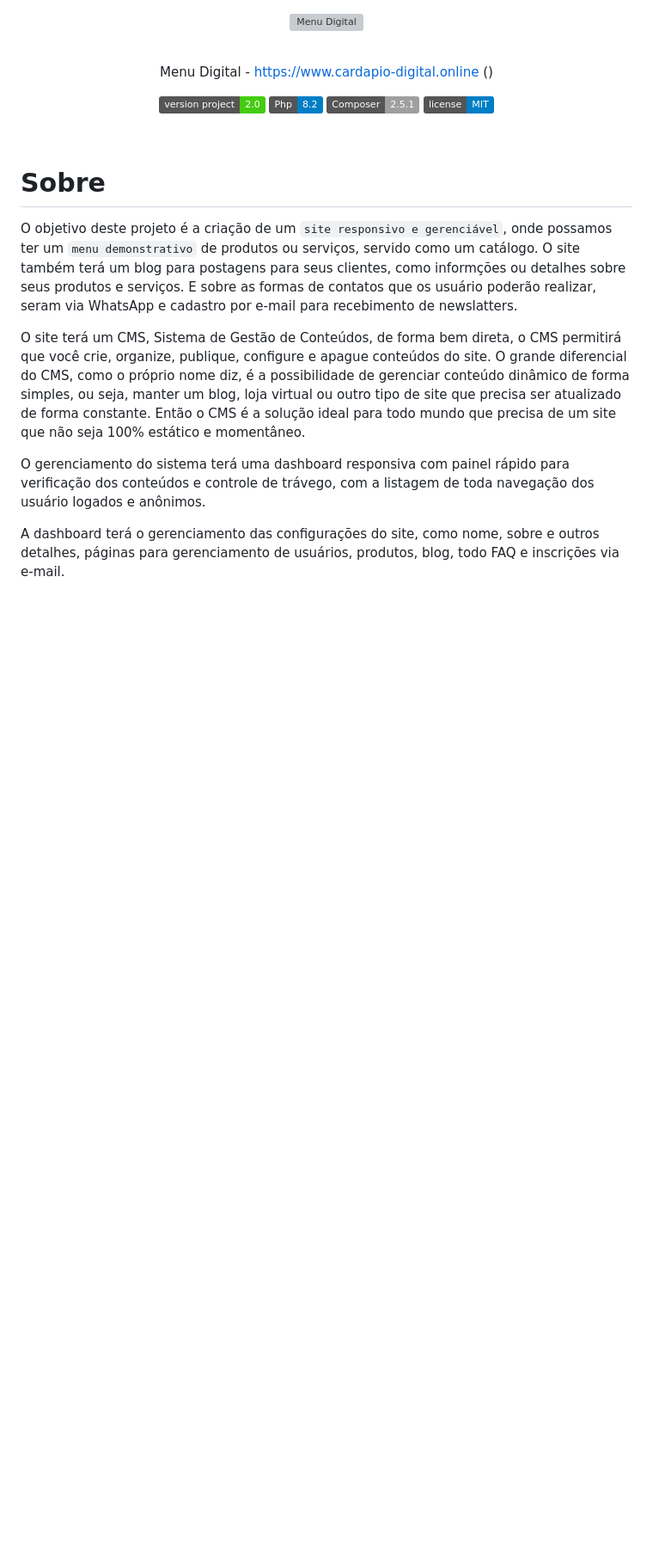
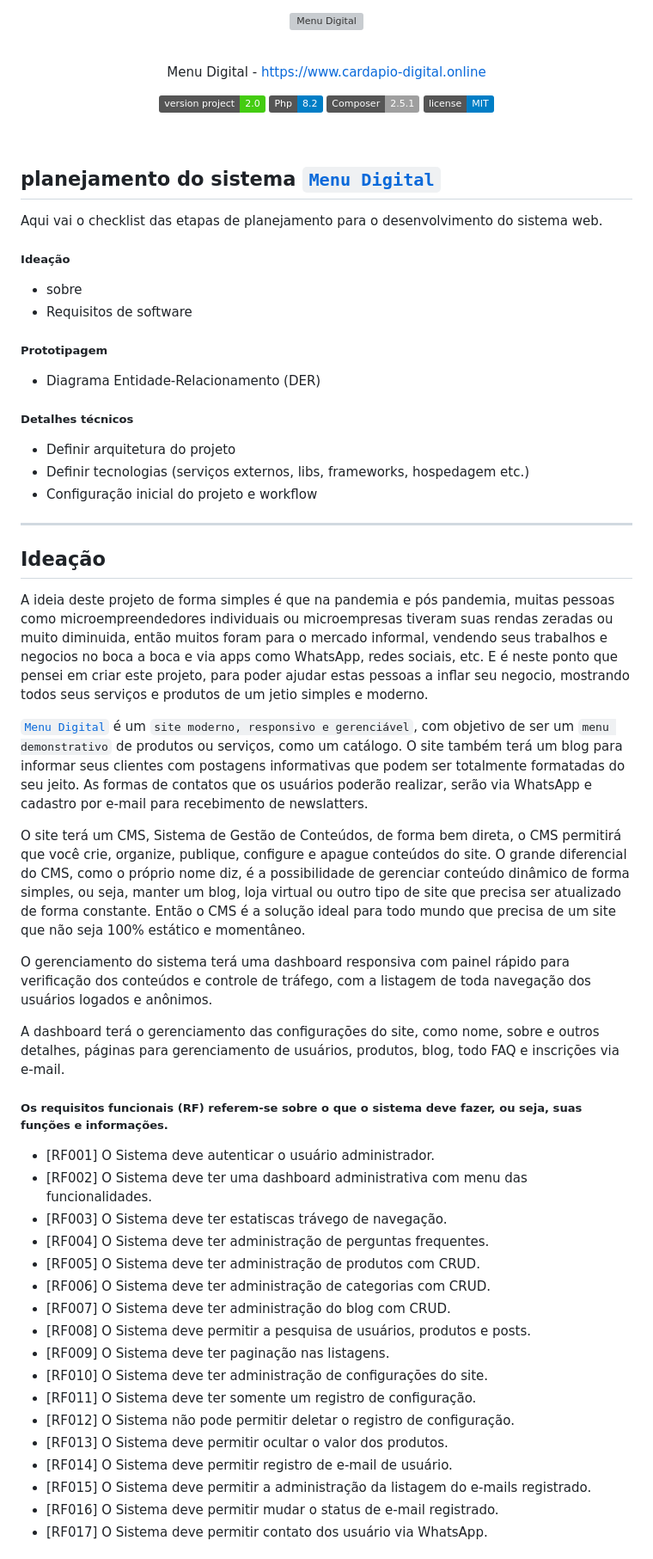
Before and after one commit to RafaelBlum/Menu-Digital, a Markdown page: README.md, the part around one of its changes. Shown at 86% size. Rendered like a GitHub page; badges without logos; blank space fills up the shorter version; grey boxes are pictures that could not be loaded.

Commit message:
docs: ajuste README

```diff
--- a/README.md
+++ b/README.md
@@ -6,7 +6,7 @@
 
 <br>
 
-<p align="center">Menu Digital - <a href="https://www.cardapio-digital.online">https://www.cardapio-digital.online</a> ()</p>
+<p align="center">Menu Digital - <a href="https://www.cardapio-digital.online">https://www.cardapio-digital.online</a></p>
 
 <p align="center">
 	<img src="https://img.shields.io/badge/version project-2.0-brightgreen" alt="version project">
@@ -19,12 +19,33 @@
 
 <br>
 
-# Sobre
+## planejamento do sistema [`Menu Digital`](https://menu-digital.online/)
+Aqui vai o checklist das etapas de planejamento para o desenvolvimento do sistema web.
+##### Ideação
+- sobre
+- Requisitos de software
 
-O objetivo deste projeto é a criação de um `site responsivo e gerenciável`, onde possamos ter um `menu demonstrativo` de
-produtos ou serviços, servido como um catálogo. O site também terá um blog para postagens para seus clientes, como
-informções ou detalhes sobre seus produtos e serviços. E sobre as formas de contatos que os usuário poderão realizar,
-seram via WhatsApp e cadastro por e-mail para recebimento de newslatters.
+##### Prototipagem
+- Diagrama Entidade-Relacionamento (DER)
+
+##### Detalhes técnicos
+- Definir arquitetura do projeto
+- Definir tecnologias (serviços externos, libs, frameworks, hospedagem etc.)
+- Configuração inicial do projeto e workflow
+
+<hr/>
+
+## Ideação
+
+A ideia deste projeto de forma simples é que na pandemia e pós pandemia, muitas pessoas como microempreendedores individuais
+ou microempresas tiveram suas rendas zeradas ou muito diminuida, então muitos foram para o mercado informal, vendendo seus trabalhos
+e negocios no boca a boca e via apps como WhatsApp, redes sociais, etc. E é neste ponto que pensei em criar este projeto,
+para poder ajudar estas pessoas a inflar seu negocio, mostrando todos seus serviços e produtos de um jetio simples e moderno.
+
+[`Menu Digital`](https://menu-digital.online/) é um `site moderno, responsivo e gerenciável`, com objetivo de ser um `menu demonstrativo`
+de produtos ou serviços, como um catálogo. O site também terá um blog para informar seus clientes com postagens informativas
+que podem ser totalmente formatadas do seu jeito. As formas de contatos que os usuários poderão realizar,
+serão via WhatsApp e cadastro por e-mail para recebimento de newslatters.
 
 O site terá um CMS, Sistema de Gestão de Conteúdos, de forma bem direta, o CMS permitirá que você crie, organize, publique,
 configure e apague conteúdos do site. O grande diferencial do CMS, como o próprio nome diz, é a possibilidade de gerenciar
@@ -32,10 +53,28 @@ conteúdo dinâmico de forma simples, ou seja, manter um blog, loja virtual ou o
 de forma constante. Então o CMS é a solução ideal para todo mundo que precisa de um site que não seja 100% estático e momentâneo.
 
 O gerenciamento do sistema terá uma dashboard responsiva com painel rápido para verificação dos conteúdos e controle de
-trávego, com a listagem de toda navegação dos usuário logados e anônimos.
+tráfego, com a listagem de toda navegação dos usuários logados e anônimos.
 
 A dashboard terá o gerenciamento das configurações do site, como nome, sobre e outros detalhes, páginas para gerenciamento de
 usuários, produtos, blog, todo FAQ e inscrições via e-mail.
 
 
+##### Os requisitos funcionais (RF) referem-se sobre o que o sistema deve fazer, ou seja, suas funções e informações.
+- [RF001] O Sistema deve autenticar o usuário administrador.
+- [RF002] O Sistema deve ter uma dashboard administrativa com menu das funcionalidades.
+- [RF003] O Sistema deve ter estatiscas trávego de navegação.
+- [RF004] O Sistema deve ter administração de perguntas frequentes.
+- [RF005] O Sistema deve ter administração de produtos com CRUD.
+- [RF006] O Sistema deve ter administração de categorias com CRUD.
+- [RF007] O Sistema deve ter administração do blog com CRUD.
+- [RF008] O Sistema deve permitir a pesquisa de usuários, produtos e posts.
+- [RF009] O Sistema deve ter paginação nas listagens.
+- [RF010] O Sistema deve ter administração de configurações do site.
+- [RF011] O Sistema deve ter somente um registro de configuração.
+- [RF012] O Sistema não pode permitir deletar o registro de configuração.
+- [RF013] O Sistema deve permitir ocultar o valor dos produtos.
+- [RF014] O Sistema deve permitir registro de e-mail de usuário.
+- [RF015] O Sistema deve permitir a administração da listagem do e-mails registrado.
+- [RF016] O Sistema deve permitir mudar o status de e-mail registrado.
+- [RF017] O Sistema deve permitir contato dos usuário via WhatsApp.
 
```
Also changed, not shown: other parts of README.md (+13 -22 lines).
